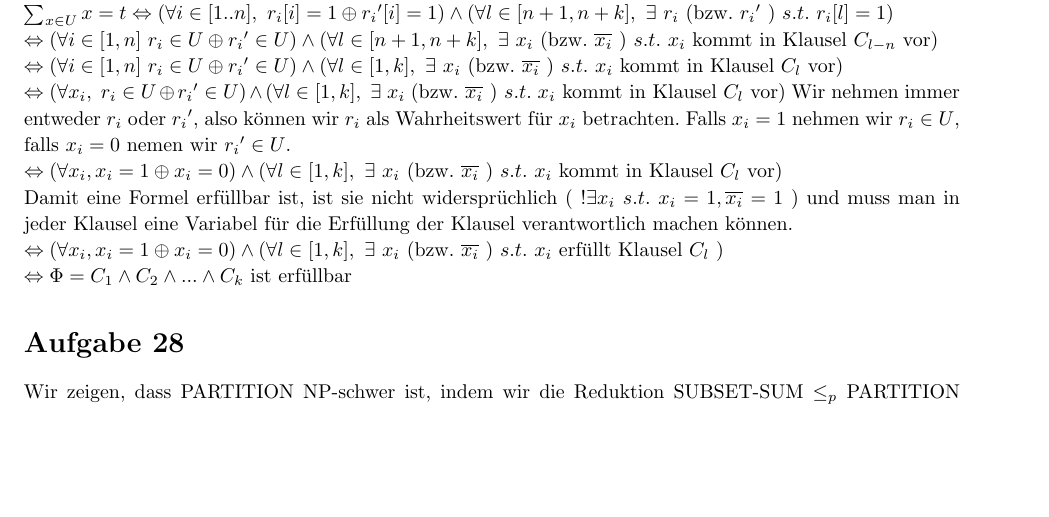
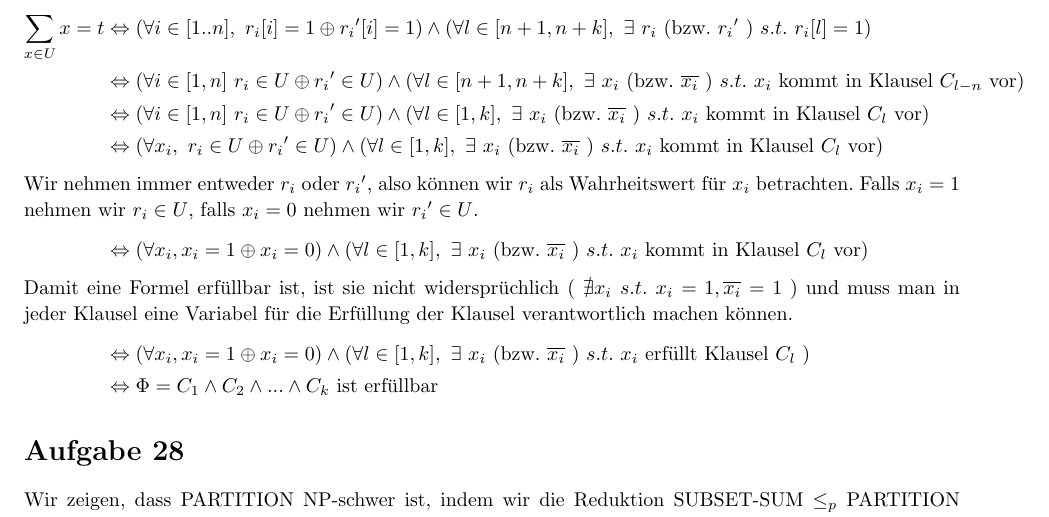
Before and after one commit to bimmlerd/ThInfExercises, a LaTeX document (Sol9/Sol9.tex): part of page 2 of 3, cut so that both start at the same text, the shorter picture padded with empty space. Compiled offline with pdfLaTeX.

Commit message:
layout improvements

```diff
--- a/Sol9/Sol9.tex
+++ b/Sol9/Sol9.tex
@@ -21,6 +21,7 @@
 
 \usepackage[swissgerman]{babel}
 \usepackage{amsmath}
+\usepackage{amssymb}
 \usepackage{amsfonts}
 \usepackage{fancyhdr} % Required for custom headers
 \usepackage{lastpage} % Required to determine the last page for the footer
@@ -237,16 +238,18 @@ Wir bemerken, dass wir für jedes $l$, eine Summe in $[1,3]$ erreichen können,
 %anderer Ansatz Ende
 
 Dank (1) und (2) folgt: \\
-\( \sum_{x \in U} x = t \Leftrightarrow ( \forall i \in [1..n],\ r_i[i] = 1 \oplus {r_i}'[i] = 1 ) \wedge (\forall l \in [n+1,n+k],\ \exists\ r_i\ \text{(bzw. ${r_i}'$ ) } s.t.\ r_i[l] = 1) \) \\
-\( \Leftrightarrow  (\forall i \in [1,n]\ r_i \in U \oplus {r_i}' \in U) \wedge (\forall l \in [n+1,n+k],\ \exists\ x_i\ \text{(bzw. $\overline{x_i}$ ) } s.t.\ x_i \text{ kommt in Klausel $C_{l-n}$ vor}) \) \\
-\( \Leftrightarrow  (\forall i \in [1,n]\ r_i \in U \oplus {r_i}' \in U) \wedge (\forall l \in [1,k],\ \exists\ x_i\ \text{(bzw. $\overline{x_i}$ ) } s.t.\ x_i \text{ kommt in Klausel $C_{l}$ vor}) \) \\
-\( \Leftrightarrow  (\forall x_i,\ r_i \in U \oplus {r_i}' \in U) \wedge (\forall l \in [1,k],\ \exists\ x_i\ \text{(bzw. $\overline{x_i}$ ) } s.t.\ x_i \text{ kommt in Klausel $C_{l}$ vor}) \)
-Wir nehmen immer entweder $r_i$ oder ${r_i}'$, also können wir $r_i$ als Wahrheitswert für $x_i$ betrachten. Falls $x_i = 1$ nehmen wir $r_i \in U$, falls $x_i = 0$ nemen wir ${r_i}' \in U$. \\
-\( \Leftrightarrow (\forall x_i, x_i = 1 \oplus x_i = 0 ) \wedge (\forall l \in [1,k],\ \exists\ x_i\ \text{(bzw. $\overline{x_i}$ ) } s.t.\ x_i \text{ kommt in Klausel $C_{l}$ vor}) \) \\
-Damit eine Formel erfüllbar ist, ist sie nicht widersprüchlich ( \(  !\exists x_i\ s.t.\ x_i = 1, \overline{x_i} = 1 \) ) und muss man in jeder Klausel eine Variabel für die Erfüllung der Klausel verantwortlich machen können.  \\
+\begin{align*}
+\sum_{x \in U} x = t &\Leftrightarrow ( \forall i \in [1..n],\ r_i[i] = 1 \oplus {r_i}'[i] = 1 ) \wedge (\forall l \in [n+1,n+k],\ \exists\ r_i\ \text{(bzw. ${r_i}'$ ) } s.t.\ r_i[l] = 1)  \\
+&\Leftrightarrow  (\forall i \in [1,n]\ r_i \in U \oplus {r_i}' \in U) \wedge (\forall l \in [n+1,n+k],\ \exists\ x_i\ \text{(bzw. $\overline{x_i}$ ) } s.t.\ x_i \text{ kommt in Klausel $C_{l-n}$ vor}) \\
+&\Leftrightarrow  (\forall i \in [1,n]\ r_i \in U \oplus {r_i}' \in U) \wedge (\forall l \in [1,k],\ \exists\ x_i\ \text{(bzw. $\overline{x_i}$ ) } s.t.\ x_i \text{ kommt in Klausel $C_{l}$ vor}) \\
+&\Leftrightarrow  (\forall x_i,\ r_i \in U \oplus {r_i}' \in U) \wedge (\forall l \in [1,k],\ \exists\ x_i\ \text{(bzw. $\overline{x_i}$ ) } s.t.\ x_i \text{ kommt in Klausel $C_{l}$ vor}) \\
+\intertext{Wir nehmen immer entweder $r_i$ oder ${r_i}'$, also können wir $r_i$ als Wahrheitswert für $x_i$ betrachten. Falls $x_i = 1$ nehmen wir $r_i \in U$, falls $x_i = 0$ nehmen wir ${r_i}' \in U$.}
+&\Leftrightarrow (\forall x_i, x_i = 1 \oplus x_i = 0 ) \wedge (\forall l \in [1,k],\ \exists\ x_i\ \text{(bzw. $\overline{x_i}$ ) } s.t.\ x_i \text{ kommt in Klausel $C_{l}$ vor}) \\
+\intertext{Damit eine Formel erfüllbar ist, ist sie nicht widersprüchlich ( \( \nexists x_i\ s.t.\ x_i = 1, \overline{x_i} = 1 \) ) und muss man in jeder Klausel eine Variabel für die Erfüllung der Klausel verantwortlich machen können.}
+&\Leftrightarrow (\forall x_i, x_i = 1 \oplus x_i = 0 ) \wedge (\forall l \in [1,k],\ \exists\ x_i\ \text{(bzw. $\overline{x_i}$ ) } s.t.\ x_i \text{ erfüllt Klausel $C_{l}$ }) \\
+&\Leftrightarrow  \Phi = C_1 \wedge C_2 \wedge ... \wedge C_k \text{ ist erfüllbar }
+\end{align*}
 % Nicht sicher ob klar dass \exists x_i in C_l \implies man kann \x_i verantworrlich machen, glaub aber schon weil man die i's ja theoretisch beliebig setzen kann
-\( \Leftrightarrow (\forall x_i, x_i = 1 \oplus x_i = 0 ) \wedge (\forall l \in [1,k],\ \exists\ x_i\ \text{(bzw. $\overline{x_i}$ ) } s.t.\ x_i \text{ erfüllt Klausel $C_{l}$ }) \) \\
-\( \Leftrightarrow  \Phi = C_1 \wedge C_2 \wedge ... \wedge C_k \text{ ist erfüllbar } \)
 \end{homeworkProblem}
 %----------------------------------------------------------------------------------------
 %	PROBLEM 28
```
